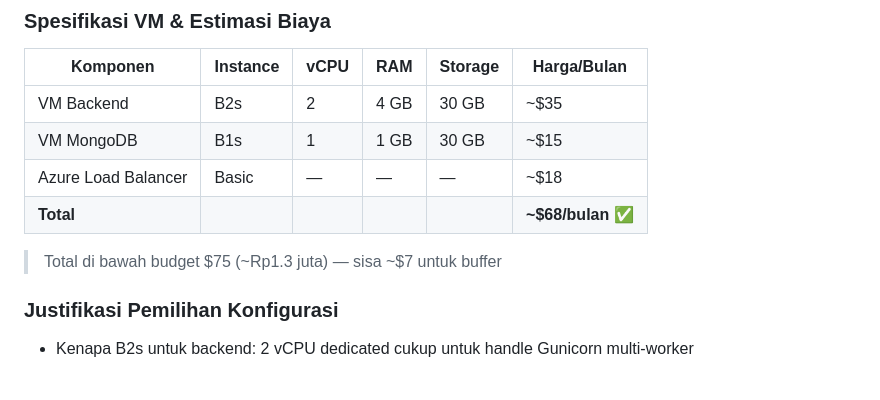
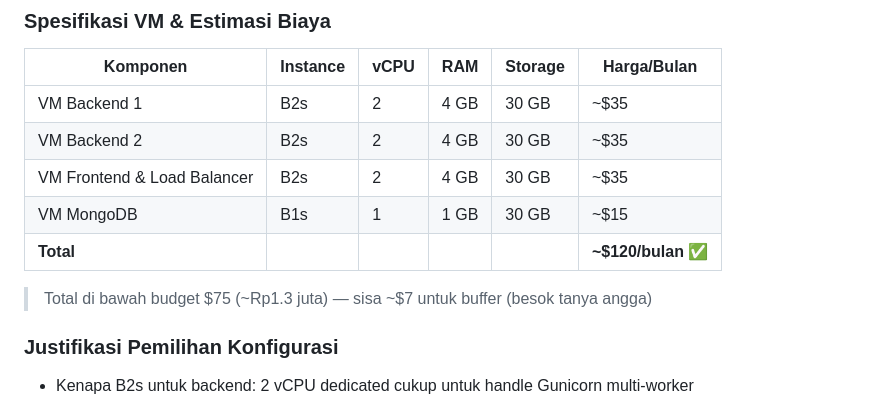
Before and after one commit to oooryzaaa/FP-TKA-C02, a Markdown page: README laporan fix.md, the part around the change. GitHub-like rendering; blank space fills up the shorter version.

Commit message:
Revise VM details and total cost in README
Updated VM specifications and cost estimates in the README.

```diff
--- a/README laporan fix.md
+++ b/README laporan fix.md
@@ -72,12 +72,13 @@ Internet (Client Browser / Locust)
 
 | Komponen | Instance | vCPU | RAM | Storage | Harga/Bulan |
 |----------|----------|------|-----|---------|-------------|
-| VM Backend | B2s | 2 | 4 GB | 30 GB | ~$35 |
+| VM Backend 1 | B2s | 2 | 4 GB | 30 GB | ~$35 |
+| VM Backend 2 | B2s | 2 | 4 GB | 30 GB | ~$35 |
+| VM Frontend & Load Balancer| B2s | 2 | 4 GB | 30 GB | ~$35 |
 | VM MongoDB | B1s | 1 | 1 GB | 30 GB | ~$15 |
-| Azure Load Balancer | Basic | — | — | — | ~$18 |
-| **Total** | | | | | **~$68/bulan ✅** |
+| **Total** | | | | | **~$120/bulan ✅** |
 
-> Total di bawah budget $75 (~Rp1.3 juta) — sisa ~$7 untuk buffer
+> Total di bawah budget $75 (~Rp1.3 juta) — sisa ~$7 untuk buffer (besok tanya angga)
 
 ### Justifikasi Pemilihan Konfigurasi
 
```
